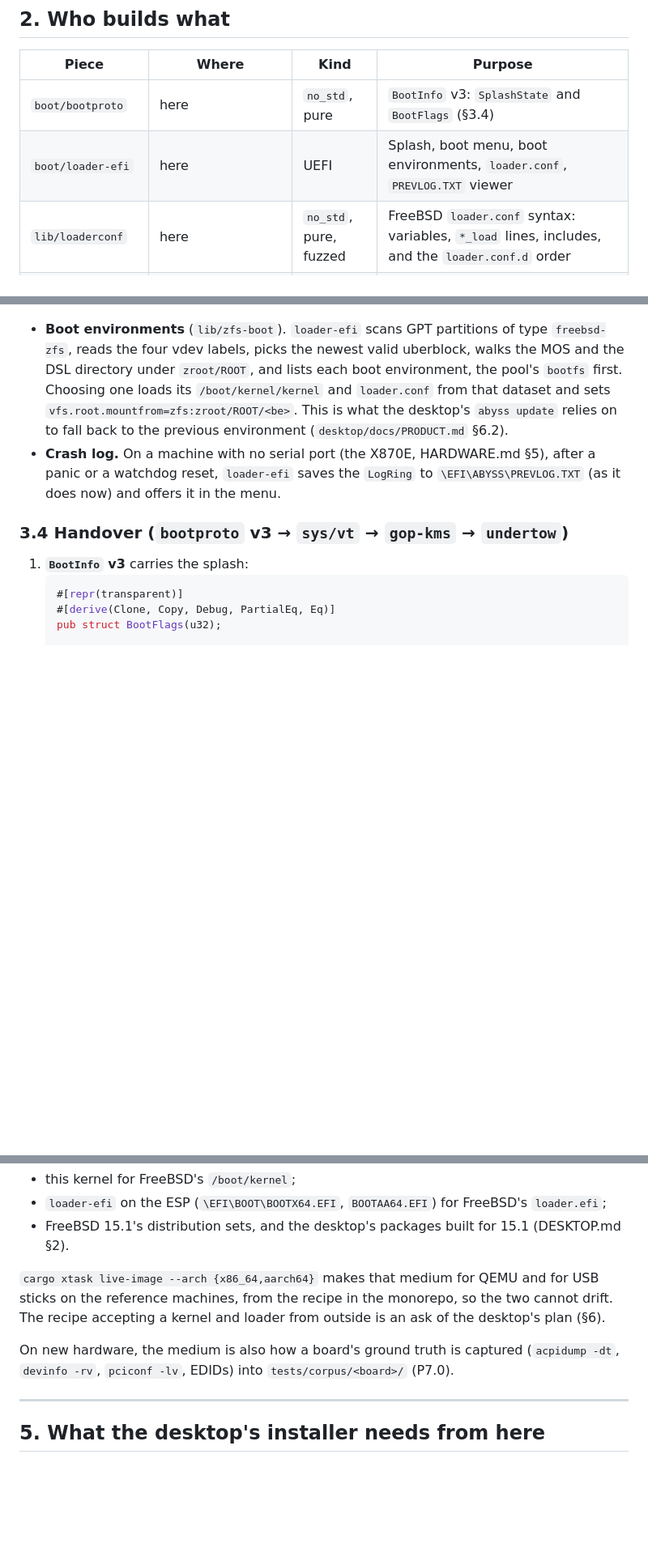
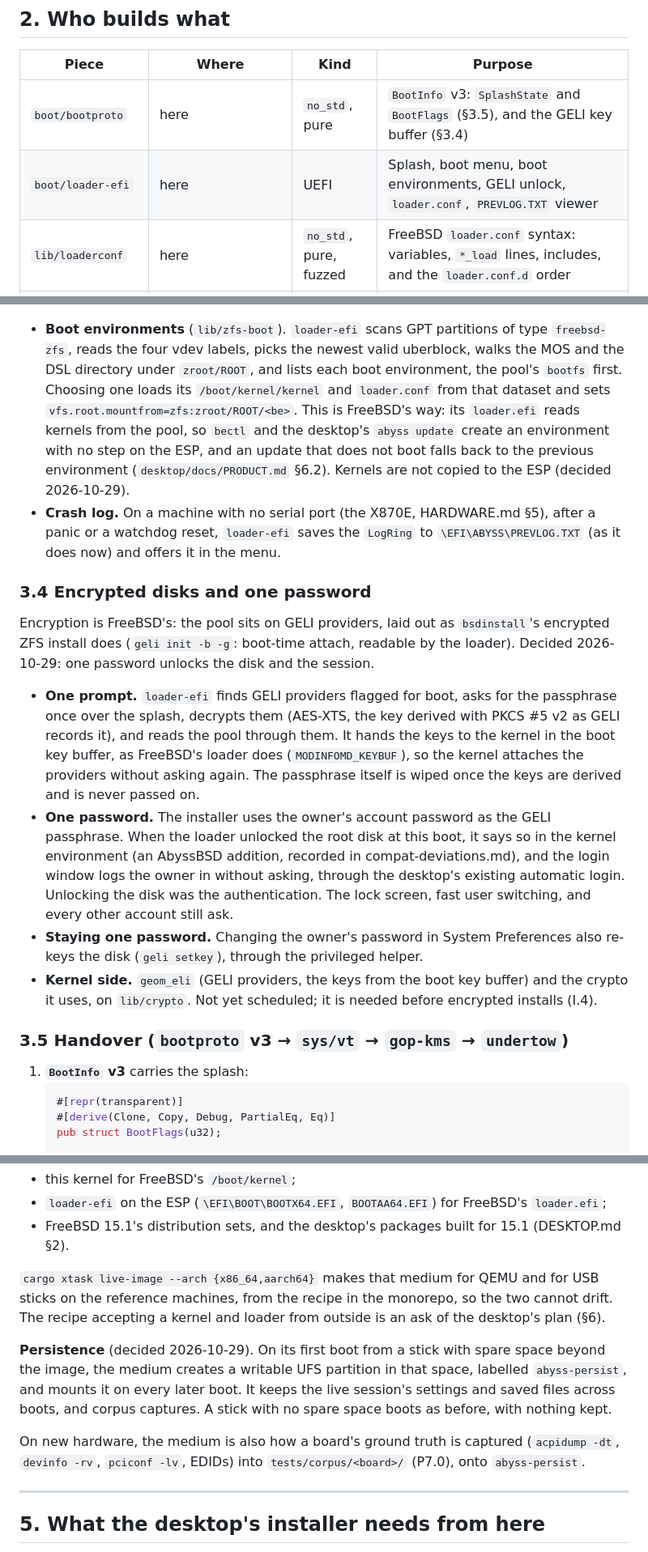
Before and after one commit to JamesKane/AbyssBSD-Rust, a Markdown page: docs/INSTALLER.md, 3 parts joined by grey strips. Shown at 81% size. Rendered like a GitHub page; blank space fills up the shorter version.

````diff
--- a/docs/INSTALLER.md
+++ b/docs/INSTALLER.md
@@ -54,8 +54,8 @@ loader, and the interfaces they use.
 
 | Piece | Where | Kind | Purpose |
 |---|---|---|---|
-| `boot/bootproto` | here | `no_std`, pure | `BootInfo` v3: `SplashState` and `BootFlags` (§3.4) |
-| `boot/loader-efi` | here | UEFI | Splash, boot menu, boot environments, `loader.conf`, `PREVLOG.TXT` viewer |
+| `boot/bootproto` | here | `no_std`, pure | `BootInfo` v3: `SplashState` and `BootFlags` (§3.5), and the GELI key buffer (§3.4) |
+| `boot/loader-efi` | here | UEFI | Splash, boot menu, boot environments, GELI unlock, `loader.conf`, `PREVLOG.TXT` viewer |
 | `lib/loaderconf` | here | `no_std`, pure, fuzzed | FreeBSD `loader.conf` syntax: variables, `*_load` lines, includes, and the `loader.conf.d` order |
 | `lib/qoi` | here | `no_std`, pure, fuzzed | QOI decoder for the splash image |
 | `lib/zfs-boot` | here | `no_std`, pure, fuzzed | Read-only ZFS: vdev labels, uberblocks, the MOS, DSL under `zroot/ROOT/*`, and ZPL files (`lz4`, `zstd`, uncompressed) |
@@ -125,13 +125,36 @@ loading the kernel. With no key held and a clean previous boot, the kernel loads
   `freebsd-zfs`, reads the four vdev labels, picks the newest valid uberblock, walks the MOS and
   the DSL directory under `zroot/ROOT`, and lists each boot environment, the pool's `bootfs` first.
   Choosing one loads its `/boot/kernel/kernel` and `loader.conf` from that dataset and sets
-  `vfs.root.mountfrom=zfs:zroot/ROOT/<be>`. This is what the desktop's `abyss update` relies on to
-  fall back to the previous environment (`desktop/docs/PRODUCT.md` §6.2).
+  `vfs.root.mountfrom=zfs:zroot/ROOT/<be>`. This is FreeBSD's way: its `loader.efi` reads kernels
+  from the pool, so `bectl` and the desktop's `abyss update` create an environment with no step on
+  the ESP, and an update that does not boot falls back to the previous environment
+  (`desktop/docs/PRODUCT.md` §6.2). Kernels are not copied to the ESP (decided 2026-10-29).
 - **Crash log.** On a machine with no serial port (the X870E, HARDWARE.md §5), after a panic or a
   watchdog reset, `loader-efi` saves the `LogRing` to `\EFI\ABYSS\PREVLOG.TXT` (as it does now) and
   offers it in the menu.
 
-### 3.4 Handover (`bootproto` v3 → `sys/vt` → `gop-kms` → `undertow`)
+### 3.4 Encrypted disks and one password
+
+Encryption is FreeBSD's: the pool sits on GELI providers, laid out as `bsdinstall`'s encrypted ZFS
+install does (`geli init -b -g`: boot-time attach, readable by the loader). Decided 2026-10-29: one
+password unlocks the disk and the session.
+
+- **One prompt.** `loader-efi` finds GELI providers flagged for boot, asks for the passphrase once
+  over the splash, decrypts them (AES-XTS, the key derived with PKCS #5 v2 as GELI records it), and
+  reads the pool through them. It hands the keys to the kernel in the boot key buffer, as FreeBSD's
+  loader does (`MODINFOMD_KEYBUF`), so the kernel attaches the providers without asking again.
+  The passphrase itself is wiped once the keys are derived and is never passed on.
+- **One password.** The installer uses the owner's account password as the GELI passphrase. When
+  the loader unlocked the root disk at this boot, it says so in the kernel environment (an AbyssBSD
+  addition, recorded in compat-deviations.md), and the login window logs the owner in without
+  asking, through the desktop's existing automatic login. Unlocking the disk was the
+  authentication. The lock screen, fast user switching, and every other account still ask.
+- **Staying one password.** Changing the owner's password in System Preferences also re-keys the
+  disk (`geli setkey`), through the privileged helper.
+- **Kernel side.** `geom_eli` (GELI providers, the keys from the boot key buffer) and the crypto it
+  uses, on `lib/crypto`. Not yet scheduled; it is needed before encrypted installs (I.4).
+
+### 3.5 Handover (`bootproto` v3 → `sys/vt` → `gop-kms` → `undertow`)
 
 1. **`BootInfo` v3** carries the splash:
    ```rust
@@ -181,8 +204,13 @@ in the session. AbyssBSD's medium is the same recipe with three substitutions:
 the reference machines, from the recipe in the monorepo, so the two cannot drift. The recipe
 accepting a kernel and loader from outside is an ask of the desktop's plan (§6).
 
+**Persistence** (decided 2026-10-29). On its first boot from a stick with spare space beyond the
+image, the medium creates a writable UFS partition in that space, labelled `abyss-persist`, and
+mounts it on every later boot. It keeps the live session's settings and saved files across
+boots, and corpus captures. A stick with no spare space boots as before, with nothing kept.
+
 On new hardware, the medium is also how a board's ground truth is captured (`acpidump -dt`,
-`devinfo -rv`, `pciconf -lv`, EDIDs) into `tests/corpus/<board>/` (P7.0).
+`devinfo -rv`, `pciconf -lv`, EDIDs) into `tests/corpus/<board>/` (P7.0), onto `abyss-persist`.
 
 ---
 
````
Also changed, not shown: other parts of docs/INSTALLER.md (+15 -12 lines), docs/DESKTOP.md (+1 -0 lines).
